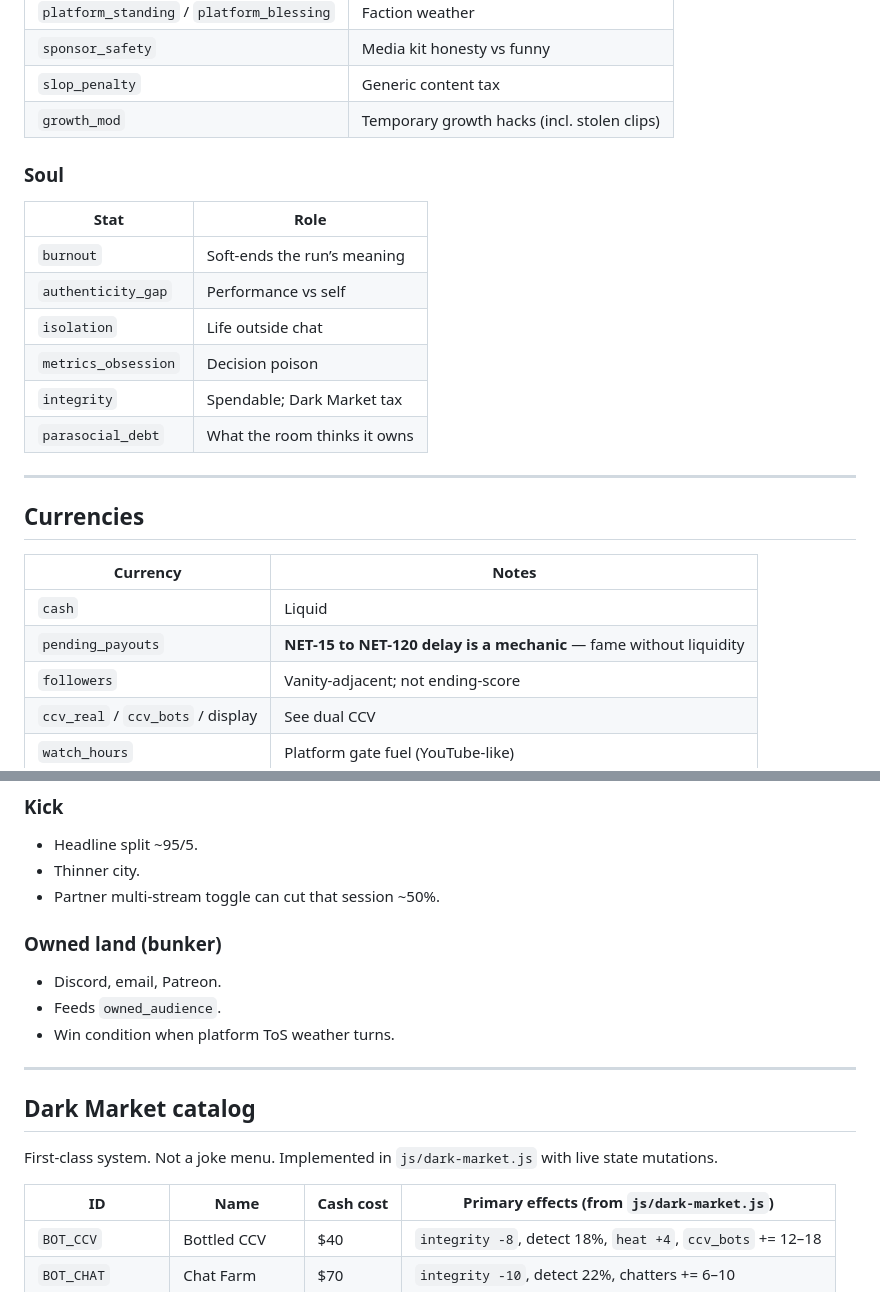
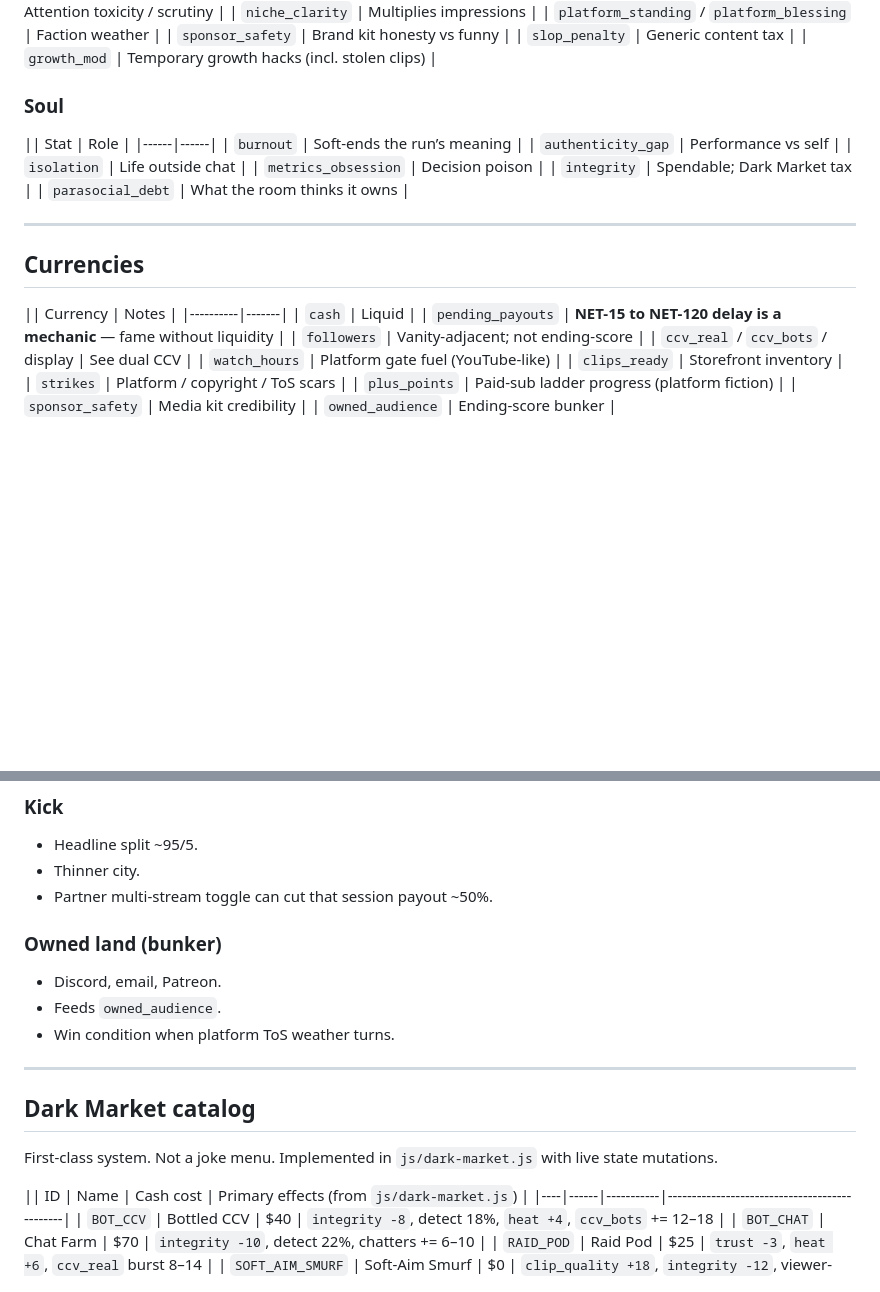
Before and after one commit to SensoredRooster/streamer-life, a Markdown page: README.md, 2 parts joined by grey strips. Drawn GitHub-style; blank space fills up the shorter version.

```diff
--- a/README.md
+++ b/README.md
@@ -225,13 +225,13 @@ Twitch-style bot penalty (brief): on detection, cap display toward historical re
 | `heat` | Attention toxicity / scrutiny |
 | `niche_clarity` | Multiplies impressions |
 | `platform_standing` / `platform_blessing` | Faction weather |
-| `sponsor_safety` | Media kit honesty vs funny |
+| `sponsor_safety` | Brand kit honesty vs funny |
 | `slop_penalty` | Generic content tax |
 | `growth_mod` | Temporary growth hacks (incl. stolen clips) |
 
 ### Soul
 
-| Stat | Role |
+|| Stat | Role |
 |------|------|
 | `burnout` | Soft-ends the run’s meaning |
 | `authenticity_gap` | Performance vs self |
@@ -244,7 +244,7 @@ Twitch-style bot penalty (brief): on detection, cap display toward historical re
 
 ## Currencies
 
-| Currency | Notes |
+|| Currency | Notes |
 |----------|-------|
 | `cash` | Liquid |
 | `pending_payouts` | **NET-15 to NET-120 delay is a mechanic** — fame without liquidity |
@@ -315,7 +315,7 @@ None is a complete business. They are opposing gods with different weather.
 
 - Headline split ~95/5.
 - Thinner city.
-- Partner multi-stream toggle can cut that session ~50%.
+- Partner multi-stream toggle can cut that session payout ~50%.
 
 ### Owned land (bunker)
 
@@ -329,7 +329,7 @@ None is a complete business. They are opposing gods with different weather.
 
 First-class system. Not a joke menu. Implemented in `js/dark-market.js` with live state mutations.
 
-| ID | Name | Cash cost | Primary effects (from `js/dark-market.js`) |
+|| ID | Name | Cash cost | Primary effects (from `js/dark-market.js`) |
 |----|------|-----------|----------------------------------------------|
 | `BOT_CCV` | Bottled CCV | $40 | `integrity -8`, detect 18%, `heat +4`, `ccv_bots` += 12–18 |
 | `BOT_CHAT` | Chat Farm | $70 | `integrity -10`, detect 22%, chatters += 6–10 |
```
Also changed, not shown: other parts of README.md (+13 -13 lines).
